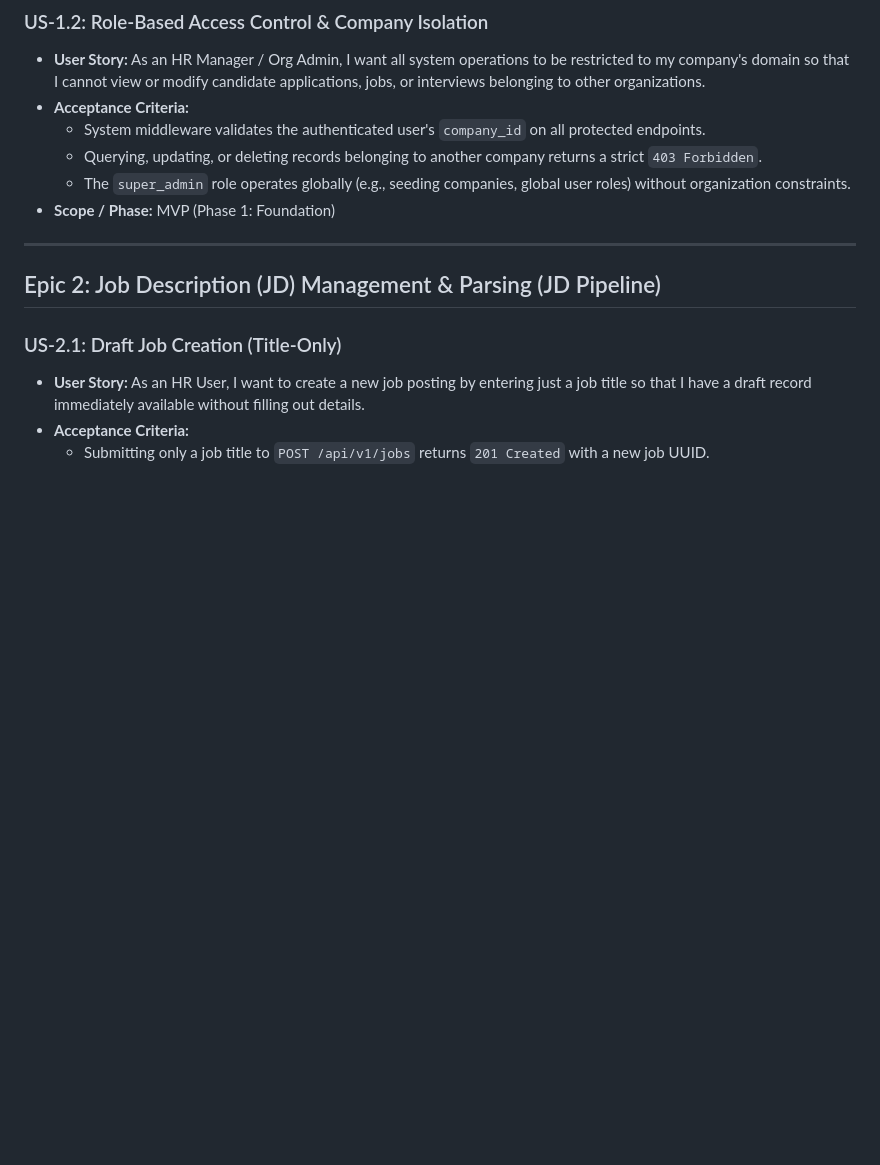
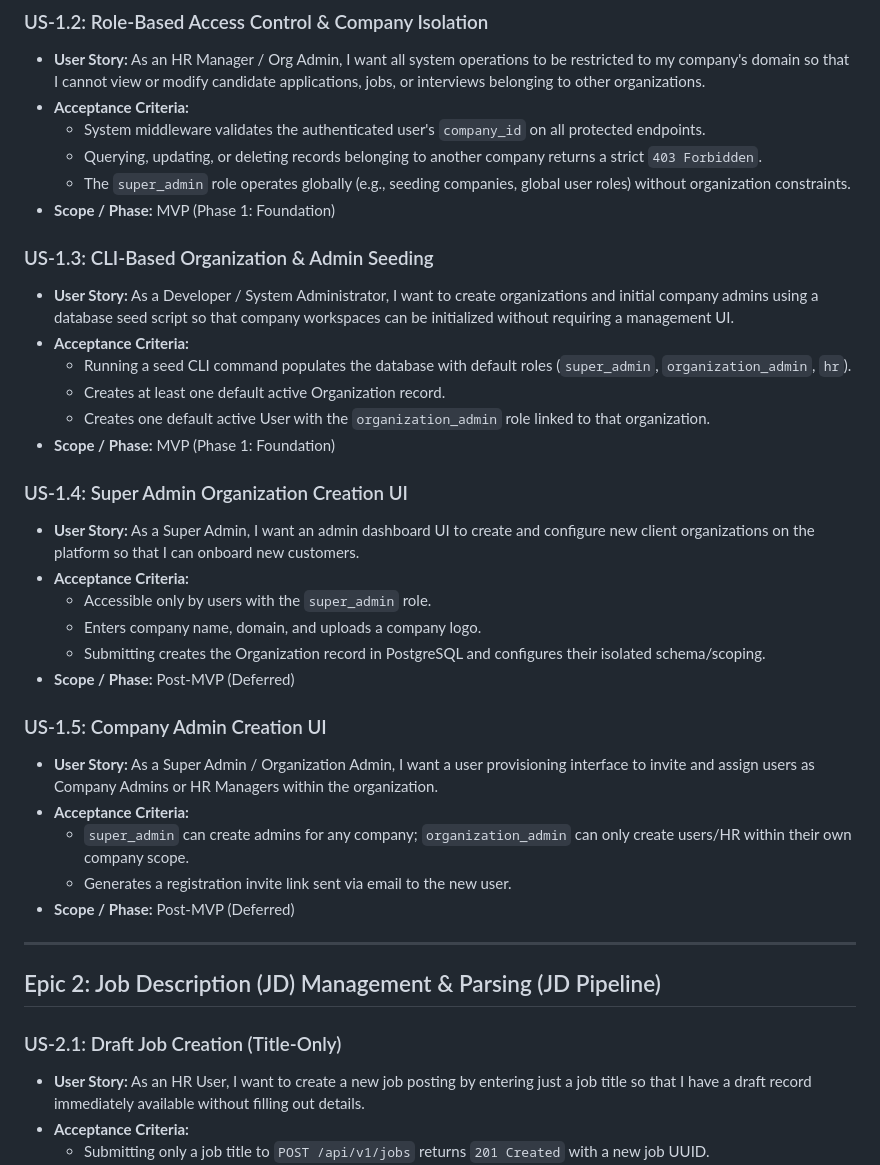
Before and after one commit to joshsoftware/EZScreen, a Markdown page: USER_STORIES.md, the part around the change. Drawn GitHub-style; blank space fills up the shorter version.

Commit message:
updated user storeis

```diff
--- a/USER_STORIES.md
+++ b/USER_STORIES.md
@@ -22,6 +22,29 @@ This document serves as the single source of truth for developer user stories on
   - Querying, updating, or deleting records belonging to another company returns a strict `403 Forbidden`.
   - The `super_admin` role operates globally (e.g., seeding companies, global user roles) without organization constraints.
 * **Scope / Phase:** MVP (Phase 1: Foundation)
+
+### US-1.3: CLI-Based Organization & Admin Seeding
+* **User Story:** As a Developer / System Administrator, I want to create organizations and initial company admins using a database seed script so that company workspaces can be initialized without requiring a management UI.
+* **Acceptance Criteria:**
+  - Running a seed CLI command populates the database with default roles (`super_admin`, `organization_admin`, `hr`).
+  - Creates at least one default active Organization record.
+  - Creates one default active User with the `organization_admin` role linked to that organization.
+* **Scope / Phase:** MVP (Phase 1: Foundation)
+
+### US-1.4: Super Admin Organization Creation UI
+* **User Story:** As a Super Admin, I want an admin dashboard UI to create and configure new client organizations on the platform so that I can onboard new customers.
+* **Acceptance Criteria:**
+  - Accessible only by users with the `super_admin` role.
+  - Enters company name, domain, and uploads a company logo.
+  - Submitting creates the Organization record in PostgreSQL and configures their isolated schema/scoping.
+* **Scope / Phase:** Post-MVP (Deferred)
+
+### US-1.5: Company Admin Creation UI
+* **User Story:** As a Super Admin / Organization Admin, I want a user provisioning interface to invite and assign users as Company Admins or HR Managers within the organization.
+* **Acceptance Criteria:**
+  - `super_admin` can create admins for any company; `organization_admin` can only create users/HR within their own company scope.
+  - Generates a registration invite link sent via email to the new user.
+* **Scope / Phase:** Post-MVP (Deferred)
 
 ---
 
```
